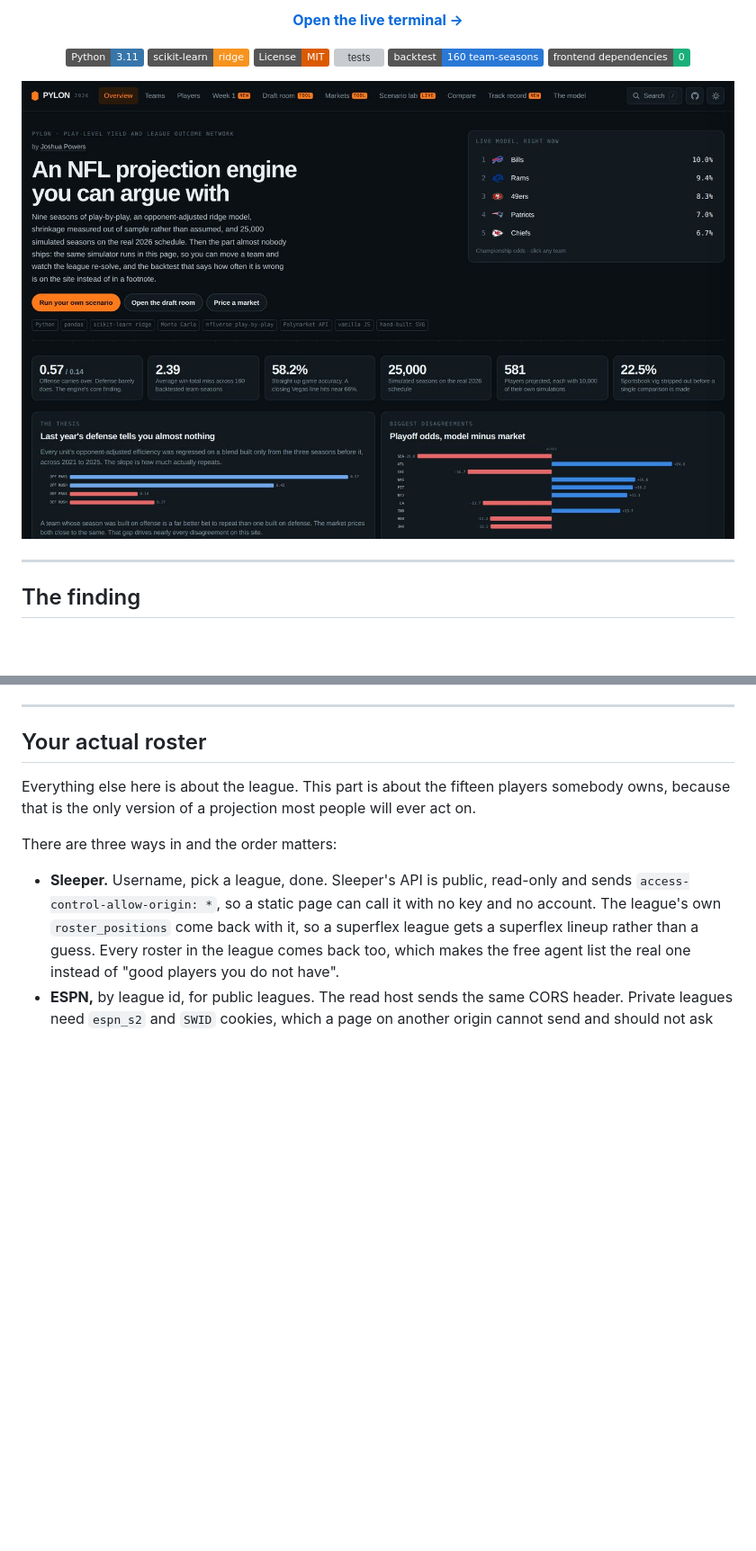
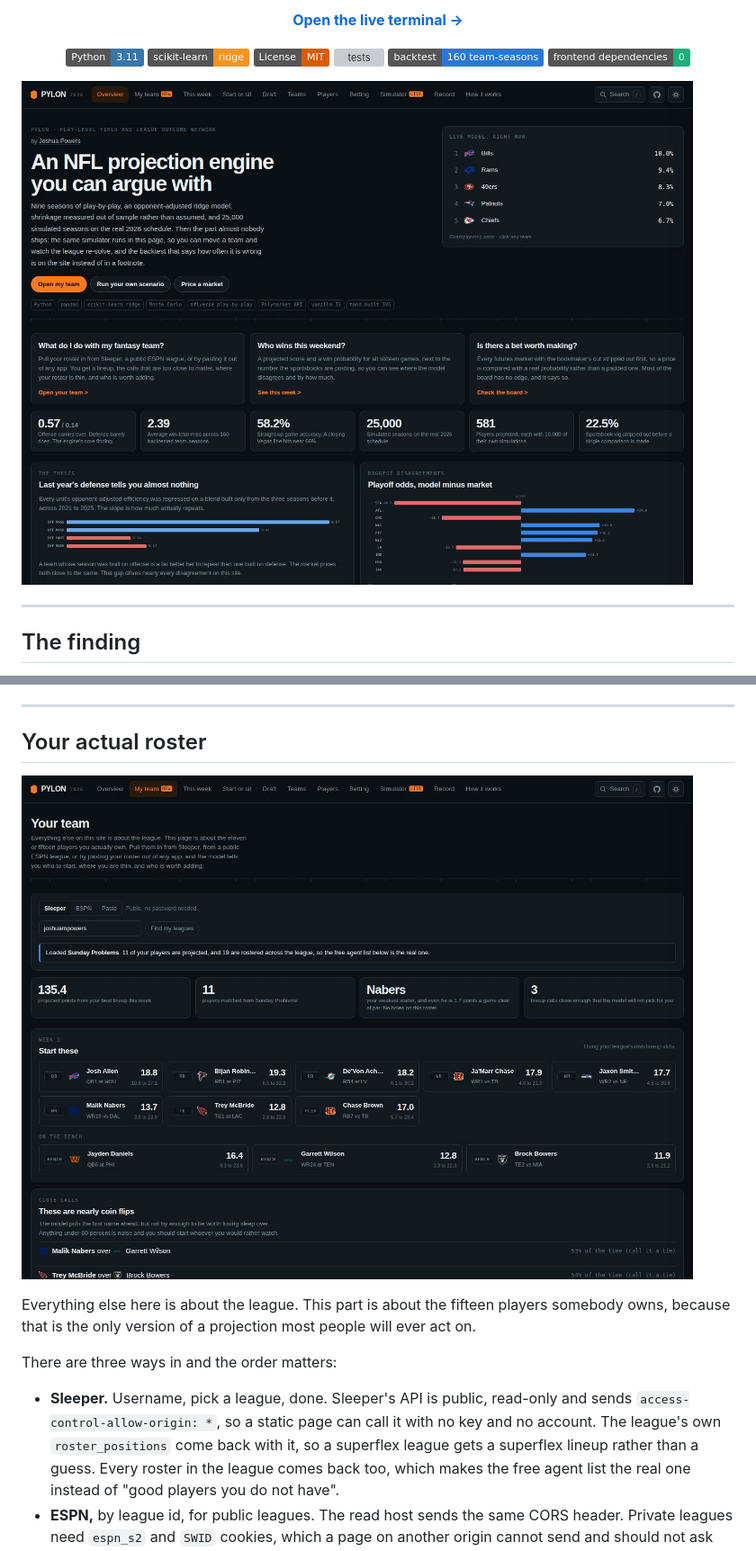
Before and after one commit to Joshuapowers1/pylon-nfl, a Markdown page: README.md, 2 parts joined by grey strips. Shown at 90% size. Drawn GitHub-style; pictures changed too: docs/01-overview.jpg, docs/08-my-team.jpg (added); badges without logos; blank space fills up the shorter version; grey boxes are pictures that could not be loaded.

```diff
--- a/README.md
+++ b/README.md
@@ -266,6 +266,8 @@ is the entire reason this project exists.
 
 ## Your actual roster
 
+![My team](docs/08-my-team.jpg)
+
 Everything else here is about the league. This part is about the fifteen players
 somebody owns, because that is the only version of a projection most people will
 ever act on.
```
Also changed, not shown: other parts of README.md (+2 -0 lines), docs/09-my-team-detail.jpg (added).
